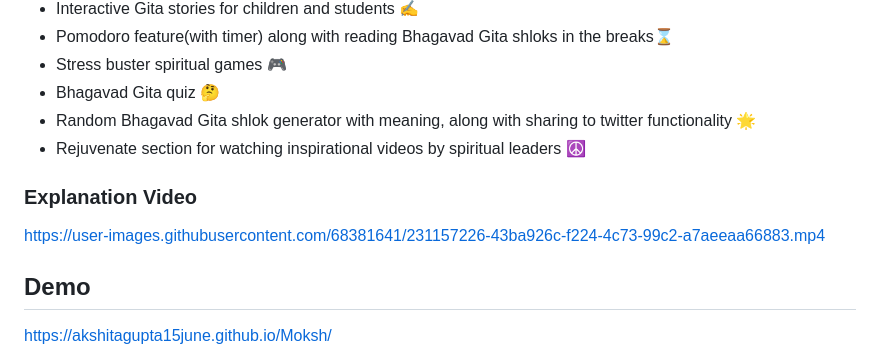
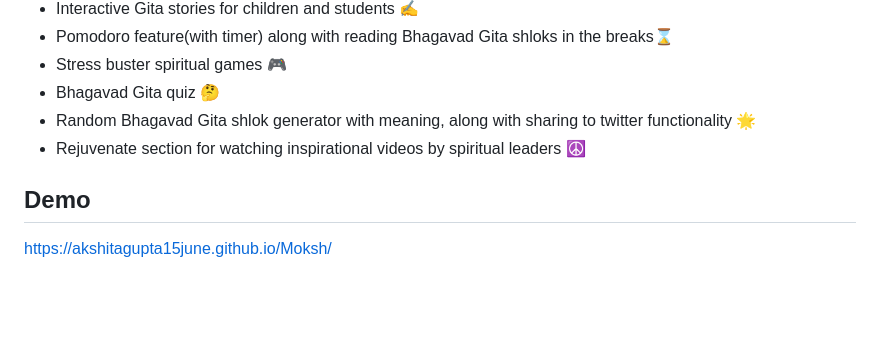
Before and after one commit to akshitagupta15june/Moksh, a Markdown page: README.md, the part around the change. GitHub-like rendering; blank space fills up the shorter version.

```diff
--- a/README.md
+++ b/README.md
@@ -44,11 +44,6 @@ Moksh is a spiritual productivity tool designed for individuals who want to unlo
 * Bhagavad Gita quiz 🤔
 * Random Bhagavad Gita shlok generator with meaning, along with sharing to twitter functionality 🌟
 * Rejuvenate section for watching inspirational videos by spiritual leaders ☮️
-
-
-### Explanation Video
-
-https://user-images.githubusercontent.com/68381641/231157226-43ba926c-f224-4c73-99c2-a7aeeaa66883.mp4
 
 ## Demo
 
```
